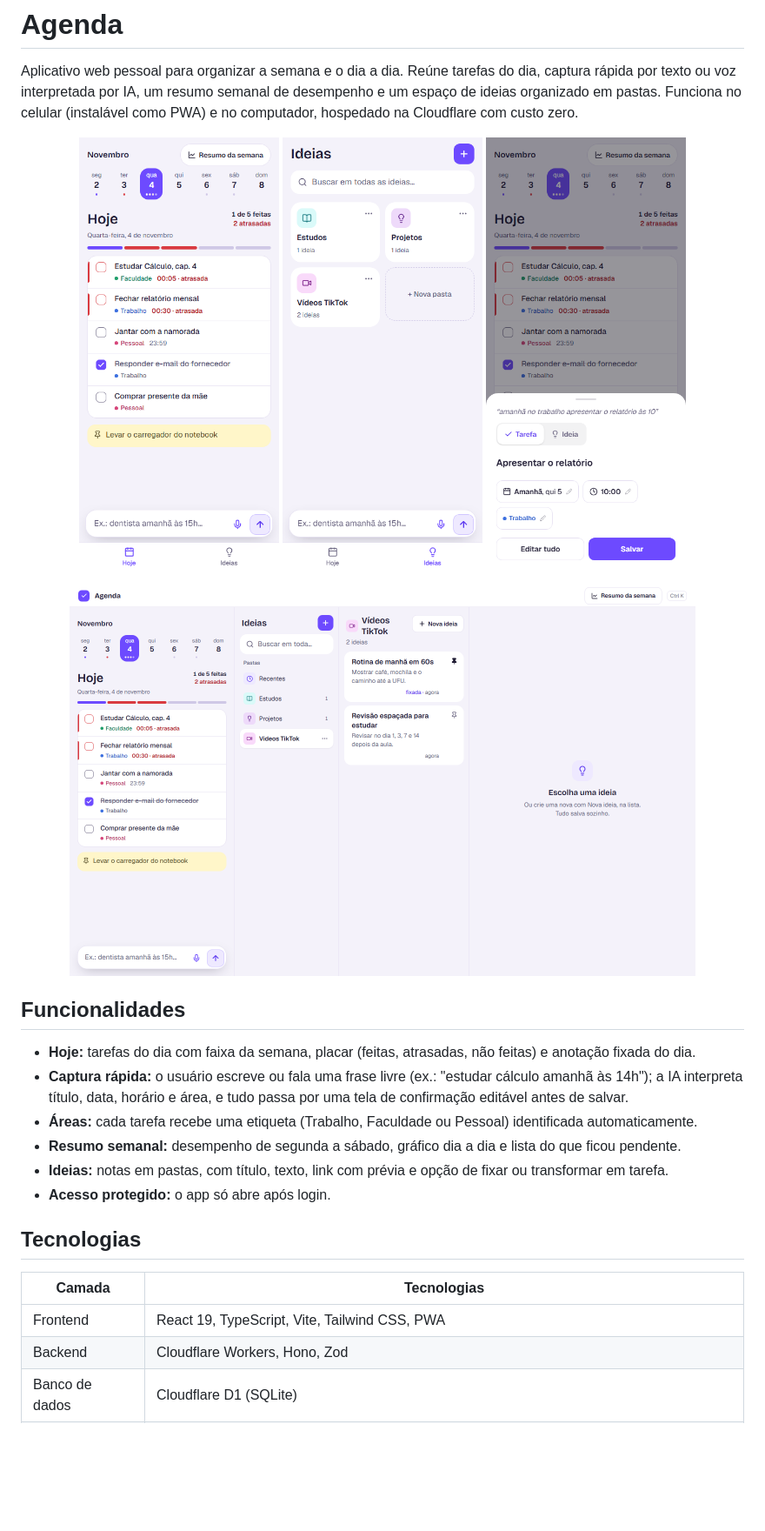
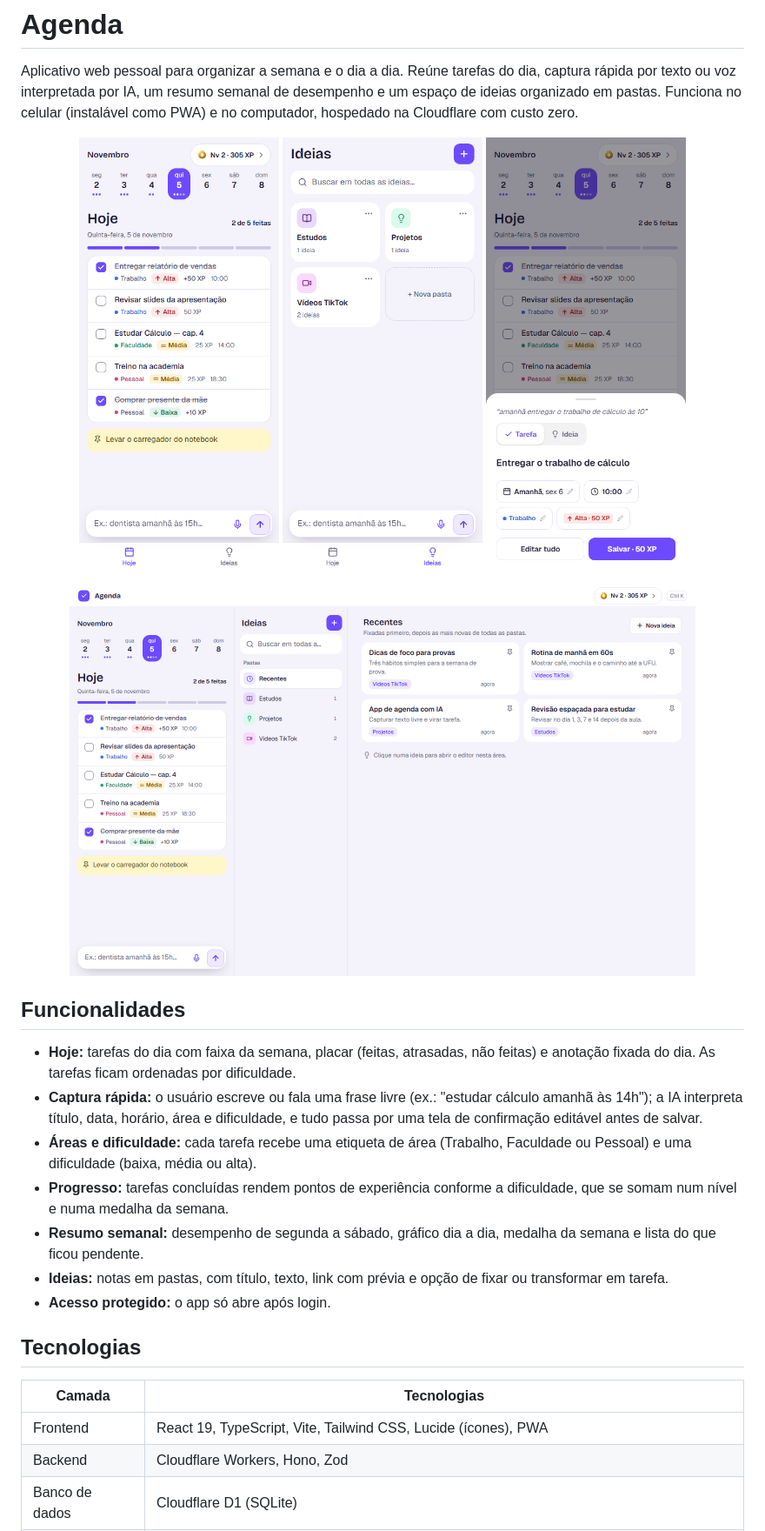
Before and after one commit to hugo808ts/daily_planner, a Markdown page: README.md, the part around one of its changes. Shown at 87% size. Rendered like a GitHub page; pictures changed too: docs/screenshots/captura.png, docs/screenshots/desktop.png, docs/screenshots/hoje.png; blank space fills up the shorter version.

Commit message:
Atualiza README e capturas de tela
Co-Authored-By: Claude Opus 5.5 <noreply@anthropic.com>

```diff
--- a/README.md
+++ b/README.md
@@ -14,10 +14,11 @@ Aplicativo web pessoal para organizar a semana e o dia a dia. Reúne tarefas do
 
 ## Funcionalidades
 
-- **Hoje:** tarefas do dia com faixa da semana, placar (feitas, atrasadas, não feitas) e anotação fixada do dia.
-- **Captura rápida:** o usuário escreve ou fala uma frase livre (ex.: "estudar cálculo amanhã às 14h"); a IA interpreta título, data, horário e área, e tudo passa por uma tela de confirmação editável antes de salvar.
-- **Áreas:** cada tarefa recebe uma etiqueta (Trabalho, Faculdade ou Pessoal) identificada automaticamente.
-- **Resumo semanal:** desempenho de segunda a sábado, gráfico dia a dia e lista do que ficou pendente.
+- **Hoje:** tarefas do dia com faixa da semana, placar (feitas, atrasadas, não feitas) e anotação fixada do dia. As tarefas ficam ordenadas por dificuldade.
+- **Captura rápida:** o usuário escreve ou fala uma frase livre (ex.: "estudar cálculo amanhã às 14h"); a IA interpreta título, data, horário, área e dificuldade, e tudo passa por uma tela de confirmação editável antes de salvar.
+- **Áreas e dificuldade:** cada tarefa recebe uma etiqueta de área (Trabalho, Faculdade ou Pessoal) e uma dificuldade (baixa, média ou alta).
+- **Progresso:** tarefas concluídas rendem pontos de experiência conforme a dificuldade, que se somam num nível e numa medalha da semana.
+- **Resumo semanal:** desempenho de segunda a sábado, gráfico dia a dia, medalha da semana e lista do que ficou pendente.
 - **Ideias:** notas em pastas, com título, texto, link com prévia e opção de fixar ou transformar em tarefa.
 - **Acesso protegido:** o app só abre após login.
 
@@ -25,7 +26,7 @@ Aplicativo web pessoal para organizar a semana e o dia a dia. Reúne tarefas do
 
 | Camada | Tecnologias |
 |---|---|
-| Frontend | React 19, TypeScript, Vite, Tailwind CSS, PWA |
+| Frontend | React 19, TypeScript, Vite, Tailwind CSS, Lucide (ícones), PWA |
 | Backend | Cloudflare Workers, Hono, Zod |
 | Banco de dados | Cloudflare D1 (SQLite) |
 | IA | Workers AI (interpretação de texto e transcrição de áudio com Whisper), com regras de reserva |
```
Also changed, not shown: other parts of README.md (+1 -1 lines).
